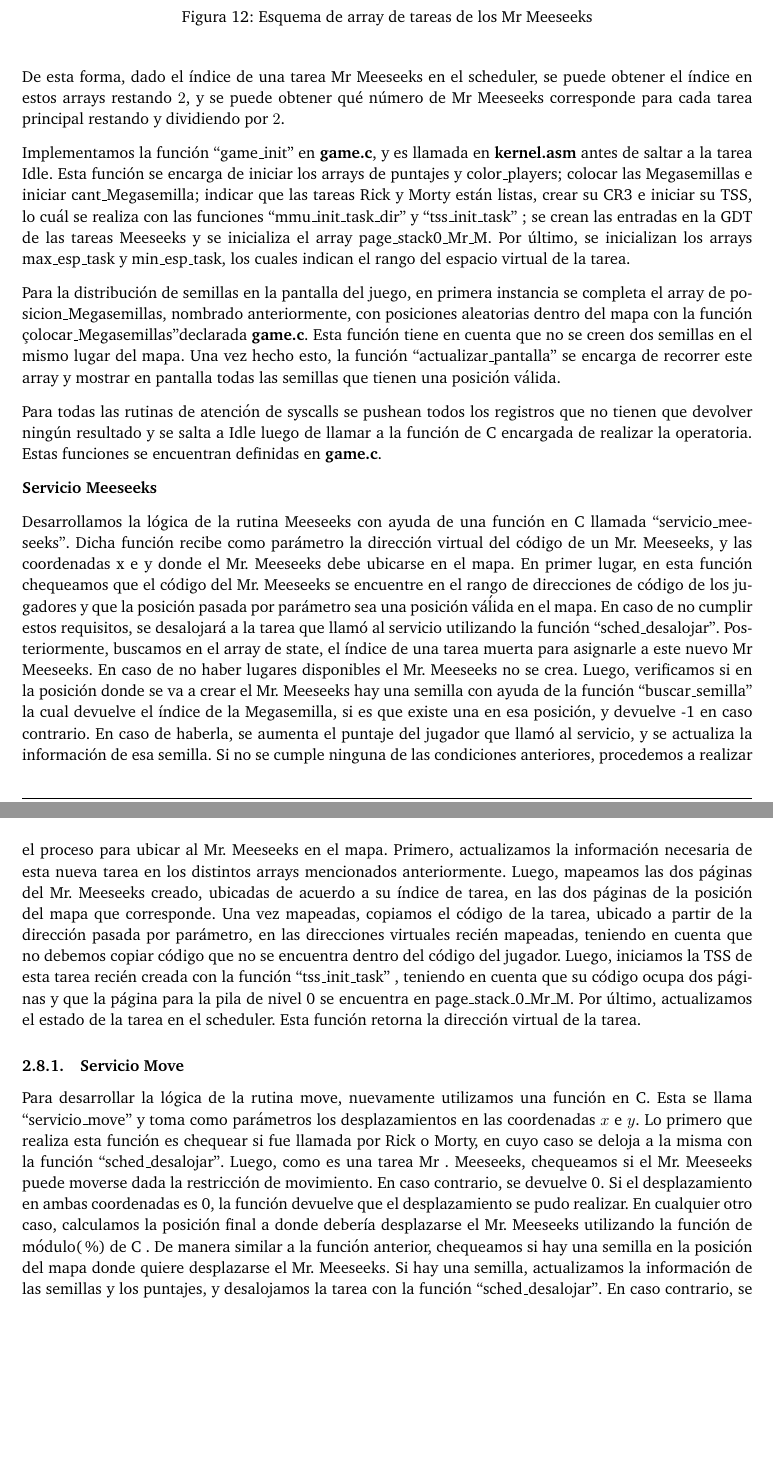
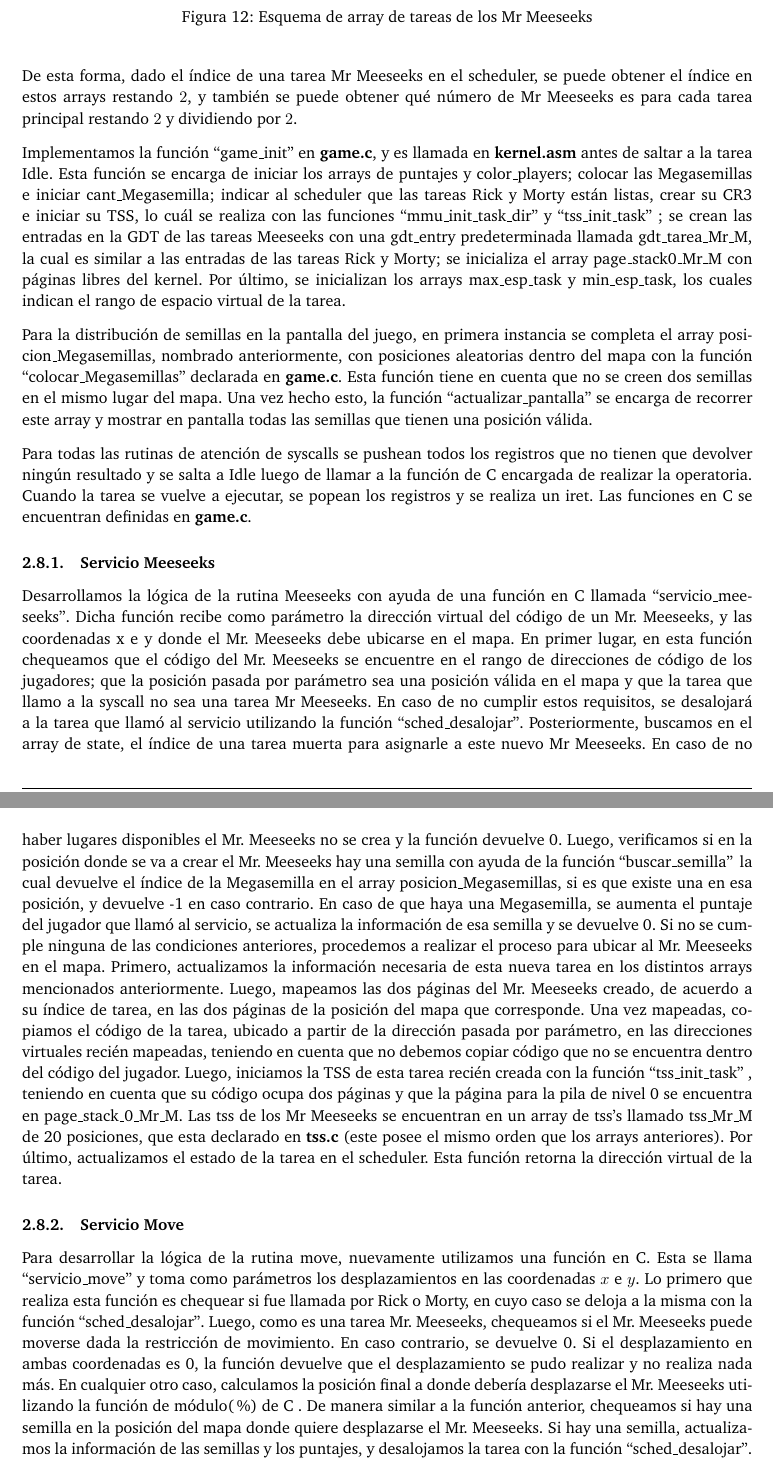
Before and after one commit to LaureanoMuniz/KernelForRickAndMortyGame, a LaTeX document (informe/informe.tex): two parts of pages 12 and 13 of 14, joined at a grey line, cut so that both start at the same text, the shorter picture padded with empty space. Compiled offline with pdfLaTeX.

Commit message:
Ultimos cambios

```diff
--- a/informe/informe.tex
+++ b/informe/informe.tex
@@ -387,21 +387,21 @@ Los arrays que contiene datos sobre los Mr Meeseeks tendrán el siguiente orden
 \end{figure}
 
 \justify
-De esta forma, dado el índice de una tarea Mr Meeseeks en el scheduler, se puede obtener el índice en estos arrays restando $2$, y se puede obtener qué número de Mr Meeseeks corresponde para cada tarea principal restando y dividiendo por $2$.
+De esta forma, dado el índice de una tarea Mr Meeseeks en el scheduler, se puede obtener el índice en estos arrays restando $2$, y también se puede obtener qué número de Mr Meeseeks es para cada tarea principal restando $2$ y dividiendo por $2$.
 \justify
-Implementamos la función ``game_init"\ en \textbf{game.c}, y es llamada en \textbf{kernel.asm} antes de saltar a la tarea Idle. Esta función se encarga de iniciar los arrays de puntajes y color_players; colocar las Megasemillas e iniciar cant_Megasemilla; indicar que las tareas Rick y Morty están listas, crear su CR3 e iniciar su TSS, lo cuál se realiza con las funciones ``mmu_init_task_dir" \ y ``tss_init_task"\ ; se crean las entradas en la GDT de las tareas Meeseeks y se inicializa el array page_stack0_Mr_M. Por último, se inicializan los arrays max_esp_task y min_esp_task, los cuales indican el rango del espacio virtual de la tarea.
+Implementamos la función ``game_init"\ en \textbf{game.c}, y es llamada en \textbf{kernel.asm} antes de saltar a la tarea Idle. Esta función se encarga de iniciar los arrays de puntajes y color_players; colocar las Megasemillas e iniciar cant_Megasemilla; indicar al scheduler que las tareas Rick y Morty están listas, crear su CR3 e iniciar su TSS, lo cuál se realiza con las funciones ``mmu_init_task_dir" \ y ``tss_init_task"\ ; se crean las entradas en la GDT de las tareas Meeseeks con una gdt_entry  predeterminada llamada gdt_tarea_Mr_M, la cual es similar a las entradas de las tareas Rick y Morty; se inicializa el array page_stack0_Mr_M con páginas libres del kernel. Por último, se inicializan los arrays max_esp_task y min_esp_task, los cuales indican el rango de espacio virtual de la tarea.
 \justify
-Para la distribución de semillas en la pantalla del juego, en primera instancia se completa el array de posicion_Megasemillas, nombrado anteriormente, con posiciones aleatorias dentro del mapa con la función "colocar_Megasemillas" declarada \textbf{game.c}. Esta función tiene en cuenta que no se creen dos semillas en el mismo lugar del mapa. Una vez hecho esto, la función ``actualizar_pantalla"\ se encarga de recorrer este array y mostrar en pantalla todas las semillas que tienen una posición válida.
+Para la distribución de semillas en la pantalla del juego, en primera instancia se completa el array posicion_Megasemillas, nombrado anteriormente, con posiciones aleatorias dentro del mapa con la función ``colocar_Megasemillas"\ declarada en \textbf{game.c}. Esta función tiene en cuenta que no se creen dos semillas en el mismo lugar del mapa. Una vez hecho esto, la función ``actualizar_pantalla"\ se encarga de recorrer este array y mostrar en pantalla todas las semillas que tienen una posición válida.
 \justify
-Para todas las rutinas de atención de syscalls se pushean todos los registros que no tienen que devolver ningún resultado y se salta a Idle luego de llamar a la función de C encargada de realizar la operatoria. Estas funciones se encuentran definidas en \textbf{game.c}.
+Para todas las rutinas de atención de syscalls se pushean todos los registros que no tienen que devolver ningún resultado y se salta a Idle luego de llamar a la función de C encargada de realizar la operatoria. Cuando la tarea se vuelve a ejecutar, se popean los registros y se realiza un iret. Las funciones en C se encuentran definidas en \textbf{game.c}.
 \justify
-\textbf{Servicio Meeseeks}
+\subsubsection{Servicio Meeseeks}
 \justify
-Desarrollamos la lógica de la rutina Meeseeks con ayuda de una función en C llamada ``servicio_meeseeks". Dicha función recibe como parámetro la dirección virtual del código de un Mr. Meeseeks, y las coordenadas x e y donde el Mr. Meeseeks debe ubicarse en el mapa. En primer lugar, en esta función chequeamos que el código del Mr. Meeseeks se encuentre en el rango de direcciones de código de los jugadores y que la posición pasada por parámetro sea una posición váĺida en el mapa. En caso de no cumplir estos requisitos, se desalojará a la tarea que llamó al servicio utilizando la función ``sched_desalojar". Posteriormente, buscamos en el array de state, el índice de una tarea muerta para asignarle a este nuevo Mr Meeseeks. En caso de no haber lugares disponibles el Mr. Meeseeks no se crea. Luego, verificamos si en la posición donde se va a crear el Mr. Meeseeks hay una semilla con ayuda de la función ``buscar_semilla"\, la cual devuelve el índice de la Megasemilla, si es que existe una en esa posición, y devuelve -1 en caso contrario. En caso de haberla, se aumenta el puntaje del jugador que llamó al servicio, y se actualiza la información de esa semilla. Si no se cumple ninguna de las condiciones anteriores, procedemos a realizar el proceso para ubicar al Mr. Meeseeks en el mapa. Primero, actualizamos la información necesaria de esta nueva tarea en los distintos arrays mencionados anteriormente. Luego, mapeamos las dos páginas del Mr. Meeseeks creado, ubicadas de acuerdo a su índice de tarea, en las dos páginas de la posición del mapa que corresponde. Una vez mapeadas, copiamos el código de la tarea, ubicado a partir de la dirección pasada por parámetro, en las direcciones virtuales recién mapeadas, teniendo en cuenta que no debemos copiar código que no se encuentra dentro del código del jugador. Luego, iniciamos la TSS de esta tarea recién creada con la función ``tss_init_task" \ , teniendo en cuenta que su código ocupa dos páginas y que la página para la pila de nivel 0 se encuentra en page_stack_0_Mr_M. Por último, actualizamos el estado de la tarea en el scheduler. Esta función retorna la dirección virtual de la tarea.
+Desarrollamos la lógica de la rutina Meeseeks con ayuda de una función en C llamada ``servicio_meeseeks". Dicha función recibe como parámetro la dirección virtual del código de un Mr. Meeseeks, y las coordenadas x e y donde el Mr. Meeseeks debe ubicarse en el mapa. En primer lugar, en esta función chequeamos que el código del Mr. Meeseeks se encuentre en el rango de direcciones de código de los jugadores; que la posición pasada por parámetro sea una posición válida en el mapa y que la tarea que llamo a la syscall no sea una tarea Mr Meeseeks. En caso de no cumplir estos requisitos, se desalojará a la tarea que llamó al servicio utilizando la función ``sched_desalojar". Posteriormente, buscamos en el array de state, el índice de una tarea muerta para asignarle a este nuevo Mr Meeseeks. En caso de no haber lugares disponibles el Mr. Meeseeks no se crea y la función devuelve 0. Luego, verificamos si en la posición donde se va a crear el Mr. Meeseeks hay una semilla con ayuda de la función ``buscar_semilla"\, la cual devuelve el índice de la Megasemilla en el array posicion\_Megasemillas, si es que existe una en esa posición, y devuelve -1 en caso contrario. En caso de que haya una Megasemilla, se aumenta el puntaje del jugador que llamó al servicio, se actualiza la información de esa semilla y se devuelve 0. Si no se cumple ninguna de las condiciones anteriores, procedemos a realizar el proceso para ubicar al Mr. Meeseeks en el mapa. Primero, actualizamos la información necesaria de esta nueva tarea en los distintos arrays mencionados anteriormente. Luego, mapeamos las dos páginas del Mr. Meeseeks creado, de acuerdo a su índice de tarea, en las dos páginas de la posición del mapa que corresponde. Una vez mapeadas, copiamos el código de la tarea, ubicado a partir de la dirección pasada por parámetro, en las direcciones virtuales recién mapeadas, teniendo en cuenta que no debemos copiar código que no se encuentra dentro del código del jugador. Luego, iniciamos la TSS de esta tarea recién creada con la función ``tss_init_task" \ , teniendo en cuenta que su código ocupa dos páginas y que la página para la pila de nivel 0 se encuentra en page_stack_0_Mr_M. Las tss de los Mr Meeseeks se encuentran en un array de tss's llamado tss\_Mr\_M de 20 posiciones, que esta declarado en \textbf{tss.c} (este posee el mismo orden que los arrays anteriores). Por último, actualizamos el estado de la tarea en el scheduler. Esta función retorna la dirección virtual de la tarea.
 
 \subsubsection{Servicio Move}
 \justify
-Para desarrollar la lógica de la rutina move, nuevamente utilizamos una función en C. Esta se llama ``servicio_move"\ y toma como parámetros los desplazamientos en las coordenadas $x$ e $y$. Lo primero que realiza esta función es chequear si fue llamada por Rick o Morty, en cuyo caso se deloja a la misma con la función ``sched_desalojar". Luego, como es una tarea Mr . Meeseeks, chequeamos si el Mr. Meeseeks puede moverse dada la restricción de movimiento. En caso contrario, se devuelve 0. Si el desplazamiento en ambas coordenadas es 0, la función devuelve que el desplazamiento se pudo realizar. En cualquier otro caso, calculamos la posición final a donde debería desplazarse el Mr. Meeseeks utilizando la función de módulo(\%) de C . De manera similar a la función anterior, chequeamos si hay una semilla en la posición del mapa donde quiere desplazarse el Mr. Meeseeks. Si hay una semilla, actualizamos la información de las semillas y los puntajes, y desalojamos la tarea con la función ``sched_desalojar". En caso contrario, se utiliza la función ``move_code_Mr_M" \ para copiar las dos páginas correspondientes a la celda donde se encuentra actualmente el Mr. Meeseeks hacia la celda donde va a moverse. Esta función está implementada en \textbf{mmu.c} y toma como parámetro las direcciones físicas de las celdas. Lo que hace la función es mapear las páginas de ambas celdas con identity mapping en el CR3 de la tarea actual, copiar el contenido de una celda hacia la otra, y por último desmapear las páginas mapeadas. Notemos que las direcciones donde se encuentran las celdas del mapa no se utilizan para mapear ninguna otra dirección. Como la tarea Mr. Meeseeks ya fue creada, tenemos que remapear las direcciones virtuales, donde se encuentra el código de la tarea, hacia las direcciones de la celda donde se movió. Por último, se actualiza la posición del Mr. Meeseeks en el array posiciones_Mr_M, y se devuelve que se pudo mover.
+Para desarrollar la lógica de la rutina move, nuevamente utilizamos una función en C. Esta se llama ``servicio_move"\ y toma como parámetros los desplazamientos en las coordenadas $x$ e $y$. Lo primero que realiza esta función es chequear si fue llamada por Rick o Morty, en cuyo caso se deloja a la misma con la función ``sched_desalojar". Luego, como es una tarea Mr. Meeseeks, chequeamos si el Mr. Meeseeks puede moverse dada la restricción de movimiento. En caso contrario, se devuelve 0. Si el desplazamiento en ambas coordenadas es 0, la función devuelve que el desplazamiento se pudo realizar y no realiza nada más. En cualquier otro caso, calculamos la posición final a donde debería desplazarse el Mr. Meeseeks utilizando la función de módulo(\%) de C . De manera similar a la función anterior, chequeamos si hay una semilla en la posición del mapa donde quiere desplazarse el Mr. Meeseeks. Si hay una semilla, actualizamos la información de las semillas y los puntajes, y desalojamos la tarea con la función ``sched_desalojar". En caso contrario, se utiliza la función ``move_code_Mr_M" \ para copiar el código de las dos páginas correspondientes a la celda donde se encuentra actualmente el Mr. Meeseeks hacia las dos páginas de la celda donde va a moverse. Esta función está implementada en \textbf{mmu.c} y toma como parámetro las direcciones físicas de las celdas. Lo que hace la función es mapear las páginas de ambas celdas con identity mapping en el CR3 de la tarea actual, copiar el contenido de una celda hacia la otra, y por último desmapear las páginas mapeadas. Notemos que las direcciones donde se encuentran las celdas del mapa no se utilizan para mapear ninguna otra dirección. Como la tarea Mr. Meeseeks ya fue creada, tenemos que remapear las direcciones virtuales, donde se encuentra el código de la tarea, hacia las direcciones de la celda donde se movió. Por último, se actualiza la posición del Mr. Meeseeks en el array posiciones_Mr_M, y se devuelve que se pudo mover.
 
 \subsubsection{Servicio Look}
 \justify
```
Also changed, not shown: informe/informe.pdf, informe/informe.tex (10 more changed lines), 5 other files.
